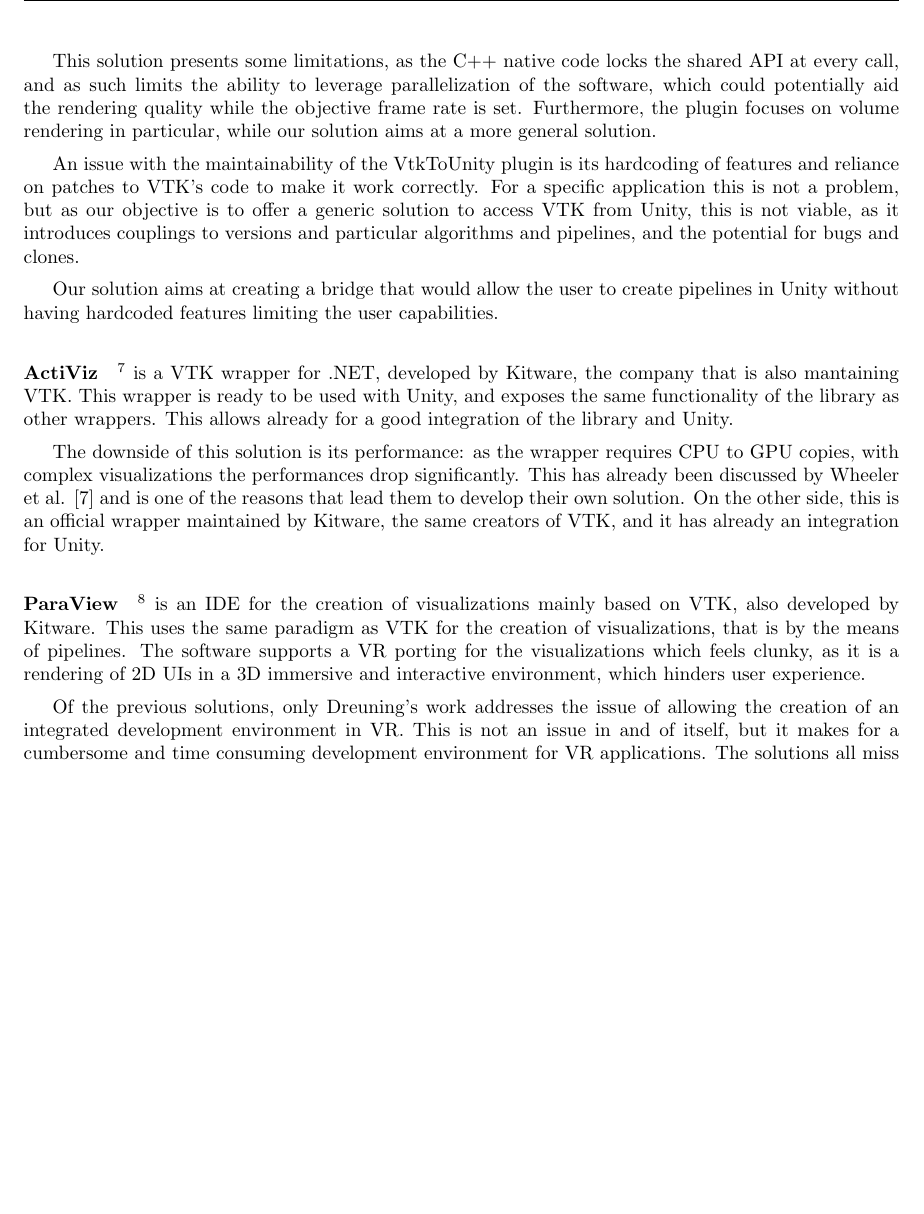
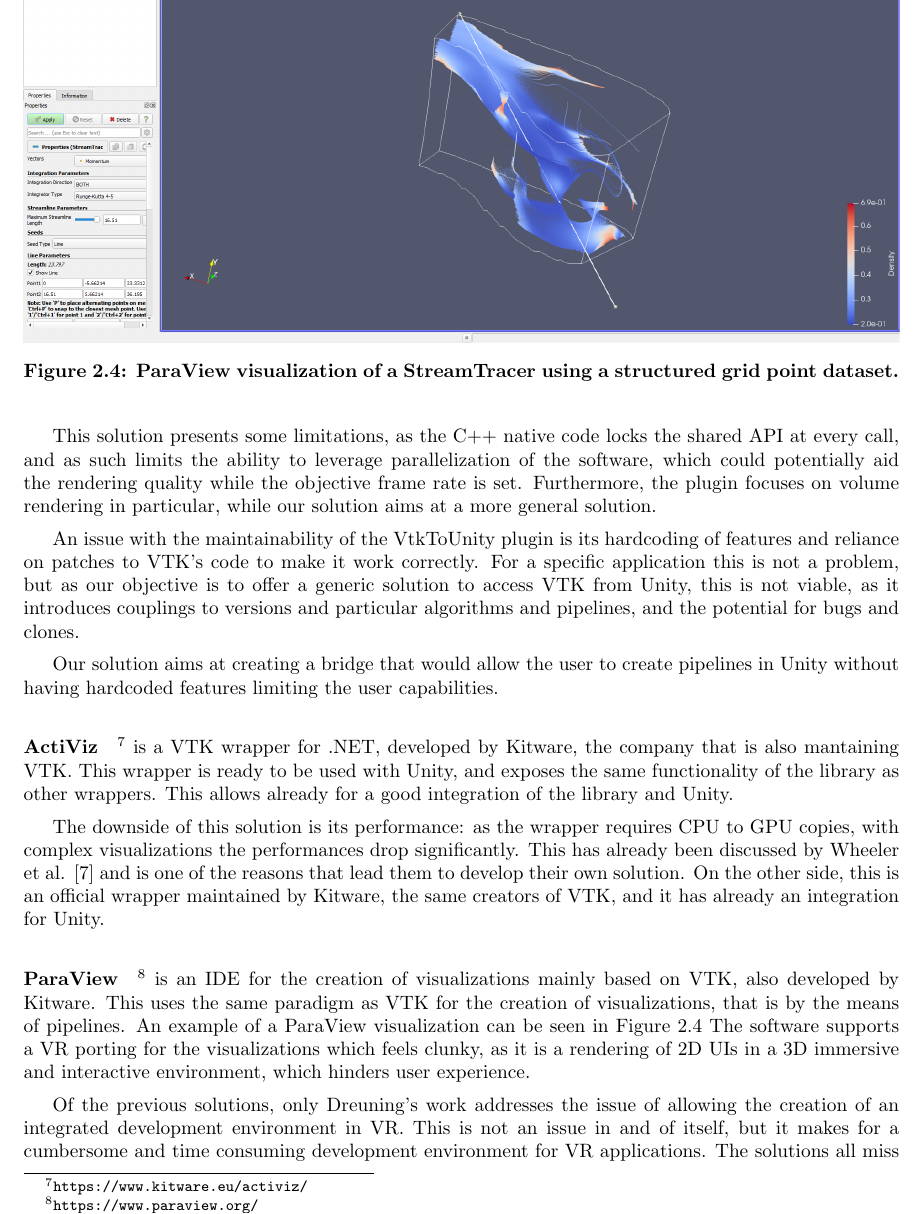
Before and after one commit to EnlitHamster/master-thesis, a LaTeX thesis (main.tex, which reads sections/background.tex): part of page 13 of 58 before the commit and part of page 13 of 59 after it, cut at the place of the change, the shorter picture padded with empty space. Compiled offline with pdfLaTeX.

Commit message:
Added paraview example image

```diff
--- a/sections/background.tex
+++ b/sections/background.tex
@@ -107,6 +107,13 @@
 
 The downside of this solution is its performance: as the wrapper requires CPU to GPU copies, with complex visualizations the performances drop significantly. This has already been discussed by Wheeler et al. \cite{wheeler_virtual_2018} and is one of the reasons that lead them to develop their own solution. On the other side, this is an official wrapper maintained by Kitware, the same creators of \acrshort{vtk}, and it has already an integration for Unity.
 
-\paragraph{ParaView} \footnote{\url{https://www.paraview.org/}} is an \acrshort{ide} for the creation of visualizations mainly based on \acrshort{vtk}, also developed by Kitware. This uses the same paradigm as \acrshort{vtk} for the creation of visualizations, that is by the means of pipelines. The software supports a \acrshort{vr} porting for the visualizations which feels clunky, as it is a rendering of 2D UIs in a 3D immersive and interactive environment, which hinders user experience.
+\paragraph{ParaView} \footnote{\url{https://www.paraview.org/}} is an \acrshort{ide} for the creation of visualizations mainly based on \acrshort{vtk}, also developed by Kitware. This uses the same paradigm as \acrshort{vtk} for the creation of visualizations, that is by the means of pipelines. An example of a ParaView visualization can be seen in Figure~\ref{fig:paraview} The software supports a \acrshort{vr} porting for the visualizations which feels clunky, as it is a rendering of 2D UIs in a 3D immersive and interactive environment, which hinders user experience.
+
+\begin{figure}
+    \centering
+    \includegraphics[width=\textwidth]{pictures/paraview.png}
+    \caption{ParaView visualization of a StreamTracer using a structured grid point dataset.}
+    \label{fig:paraview}
+\end{figure}
 
 Of the previous solutions, only Dreuning's work addresses the issue of allowing the creation of an integrated development environment in \acrshort{vr}. This is not an issue in and of itself, but it makes for a cumbersome and time consuming development environment for \acrshort{vr} applications. The solutions all miss one of the key characteristics we envision for our environment, be it the performances necessary for \acrshort{vr} applications, the generality of an \acrshort{ide} or the support for multiple \acrshort{hmd}s.
```
Also changed, not shown: pictures/paraview.png (added).
